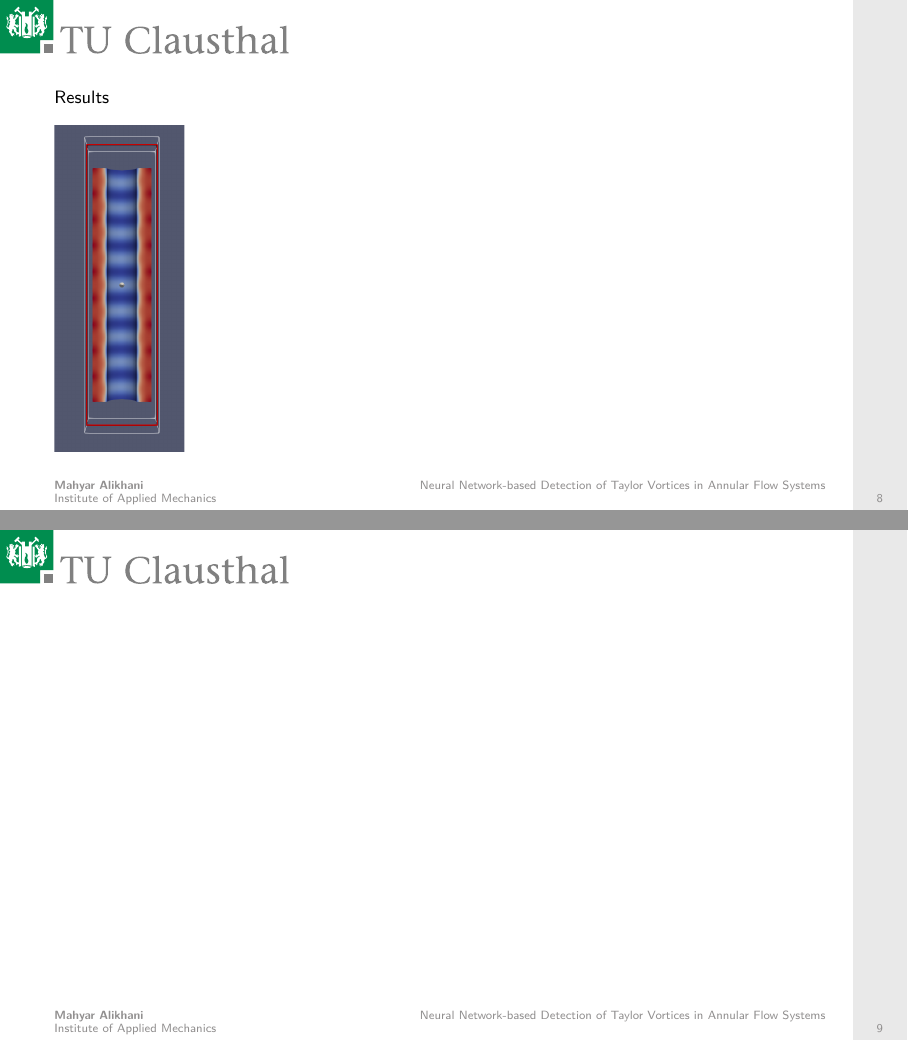
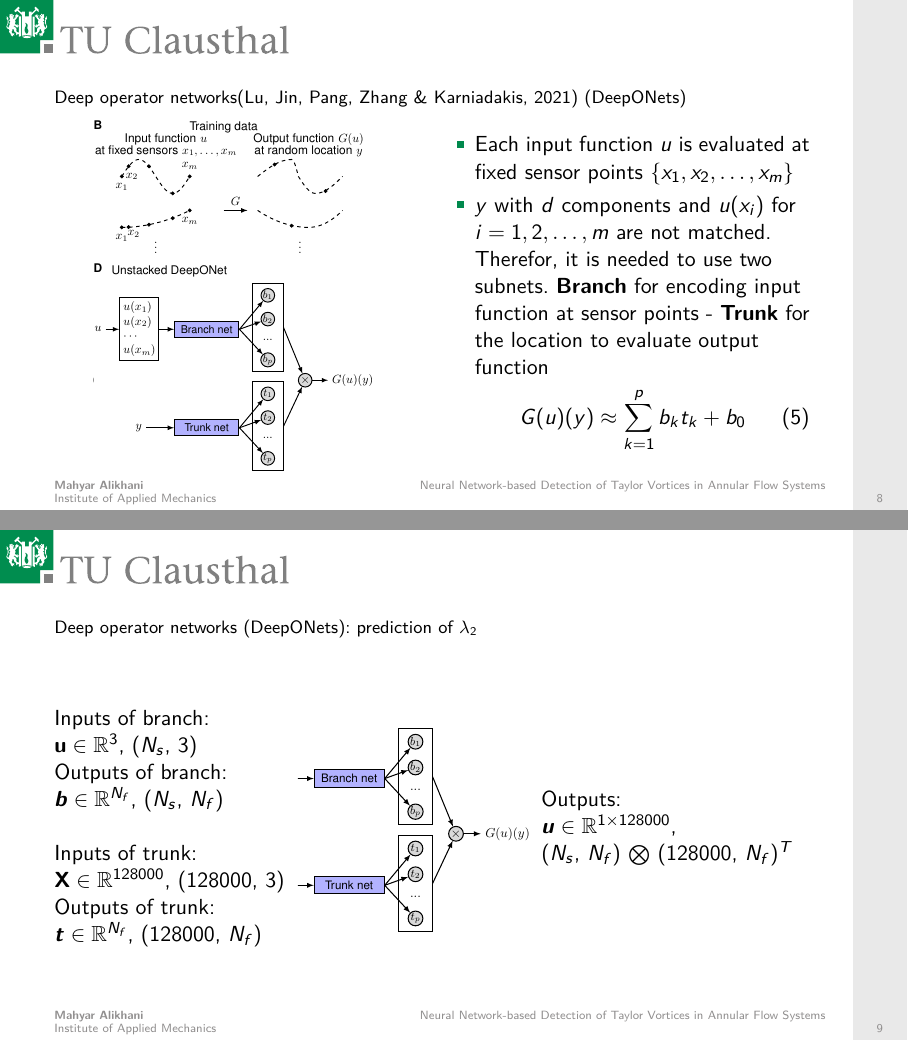
Before and after one commit to mahyar9272/Thesis, LaTeX slides (Template/Anleitung-beamer-tuc.tex): pages 8 and 9 of 12 before the commit and pages 8 and 9 of 13 after it, joined at a grey line. The pictures show the PDF file Template/Anleitung-beamer-tuc.pdf that the author committed with the source.

Commit message:
some changes done

```diff
--- a/Template/Anleitung-beamer-tuc.tex
+++ b/Template/Anleitung-beamer-tuc.tex
@@ -134,12 +134,46 @@
 \end{frame}
 %%%%%%%%%%%%%%%%%%%%%%%%%%%%%%%%%%%%%%%%%%%%%%%%%%%%%%
 \begin{frame}
-  \frametitle{Results}
-  \begin{minipage}{0.55\textwidth}
-    \includegraphics[width=0.30\textwidth, trim={0cm 0cm 0cm 0cm}, clip]{Taylor-couette.png}
+  \frametitle{Deep operator networks\cite{lu2021learning} (DeepONets)}\
+  \centering
+  \begin{minipage}{0.45\textwidth}
+    \includegraphics[width=0.8\textwidth, trim={8.12cm 0cm 0cm 0cm}, clip]{deeponet.pdf}
   \end{minipage}
+  \begin{minipage}{0.45\textwidth}
+    \begin{itemize}
+      \item Each input function $u$ is evaluated at fixed sensor points $\{x_1, x_2, \dots, x_m\}$
+      \item $y$ with $d$ components and $u(x_i)$ for $i = {1,2, \dots, m}$ are not matched. Therefor, it is needed to use two subnets.
+      \textbf{Branch} for encoding input function at sensor points - \textbf{Trunk} for the location to evaluate output function
+    \end{itemize}
+  \begin{equation}
+    G(u)(y) \approx \sum_{k=1}^p b_k t_k+b_0
+  \end{equation}
+\end{minipage}
 \end{frame}
+%%%%%%%%%%%%%%%%%%%%%%%%%%%%%%%%%%%%%%%%%%%%%%%%%%%%%%
+\begin{frame}
+  \frametitle{Deep operator networks (DeepONets): prediction of $\lambda_2$}\
 
+\begin{minipage}{0.30\textwidth}
+    Inputs of branch: \\$\mathbf{u} \in \mathbb{R}^3$, ($N_s$, 3)
+
+    Outputs of branch: \\$\boldsymbol{b} \in \mathbb{R}^{N_f}$, ($N_s$, $N_f$)
+
+    \vspace{\baselineskip}
+
+    Inputs of trunk: \\$\mathbf{X} \in \mathbb{R}^{128000}$, (128000, 3)
+
+    Outputs of trunk: \\$\boldsymbol{t} \in \mathbb{R}^{N_f}$, (128000, $N_f$)
+\end{minipage}
+\begin{minipage}{0.30\textwidth}
+    \includegraphics[width=\textwidth, trim={10.05cm 0cm 0cm 4.8cm}, clip]{deeponet.pdf}
+\end{minipage}
+\begin{minipage}{0.35\textwidth}
+
+  Outputs: \\$\boldsymbol{u} \in \mathbb{R}^{1\times128000}$, \\($N_s$, $N_f$) $\bigotimes$ (128000, $N_f$)$^{T}$
+
+\end{minipage}
+\end{frame}
 %%%%%%%%%%%%%%%%%%%%%%%%%%%%%%%%%%%%%%%%%%%%%%%%%%%%%%
 %\begin{frame}
 %\frametitle{}\
```
Also changed, not shown: Template/references.bib (+9 -0 lines), Template/Anleitung-beamer-tuc.bbl, Template/Anleitung-beamer-tuc.pdf, Template/Anleitung-beamer-tuc.tex (2 more changed lines), 8 other files.
